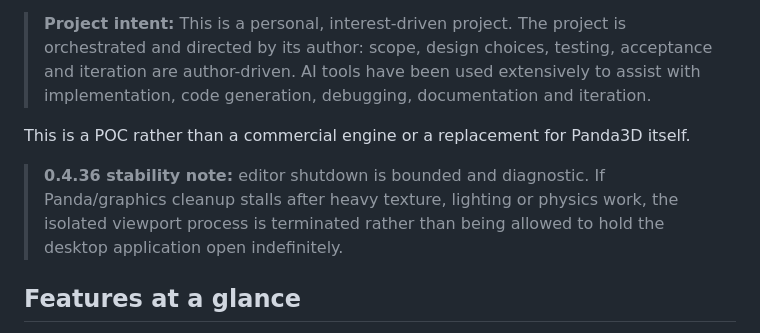
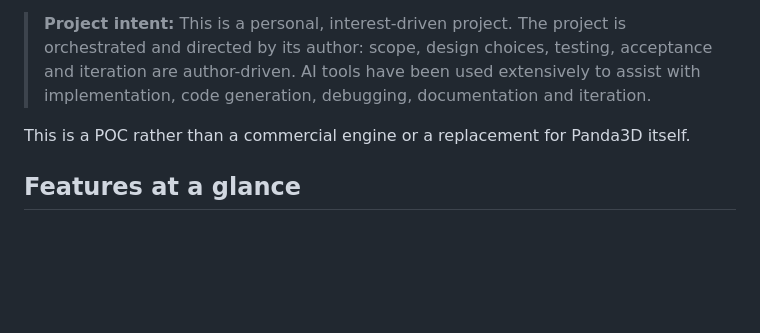
Before and after one commit to MJ-meo-dmt/panda_editor, a Markdown page: README.md, the part around one of its changes. Drawn GitHub-style; blank space fills up the shorter version.

```diff
--- a/README.md
+++ b/README.md
@@ -7,8 +7,6 @@ It is intended for experimenting with Panda3D workflows, learning, prototyping a
 > **Project intent:** This is a personal, interest-driven project. The project is orchestrated and directed by its author: scope, design choices, testing, acceptance and iteration are author-driven. AI tools have been used extensively to assist with implementation, code generation, debugging, documentation and iteration.
 
 This is a POC rather than a commercial engine or a replacement for Panda3D itself.
-
-> **0.4.36 stability note:** editor shutdown is bounded and diagnostic. If Panda/graphics cleanup stalls after heavy texture, lighting or physics work, the isolated viewport process is terminated rather than being allowed to hold the desktop application open indefinitely.
 
 ## Features at a glance
 
```
Also changed, not shown: other parts of README.md (+12 -0 lines).
